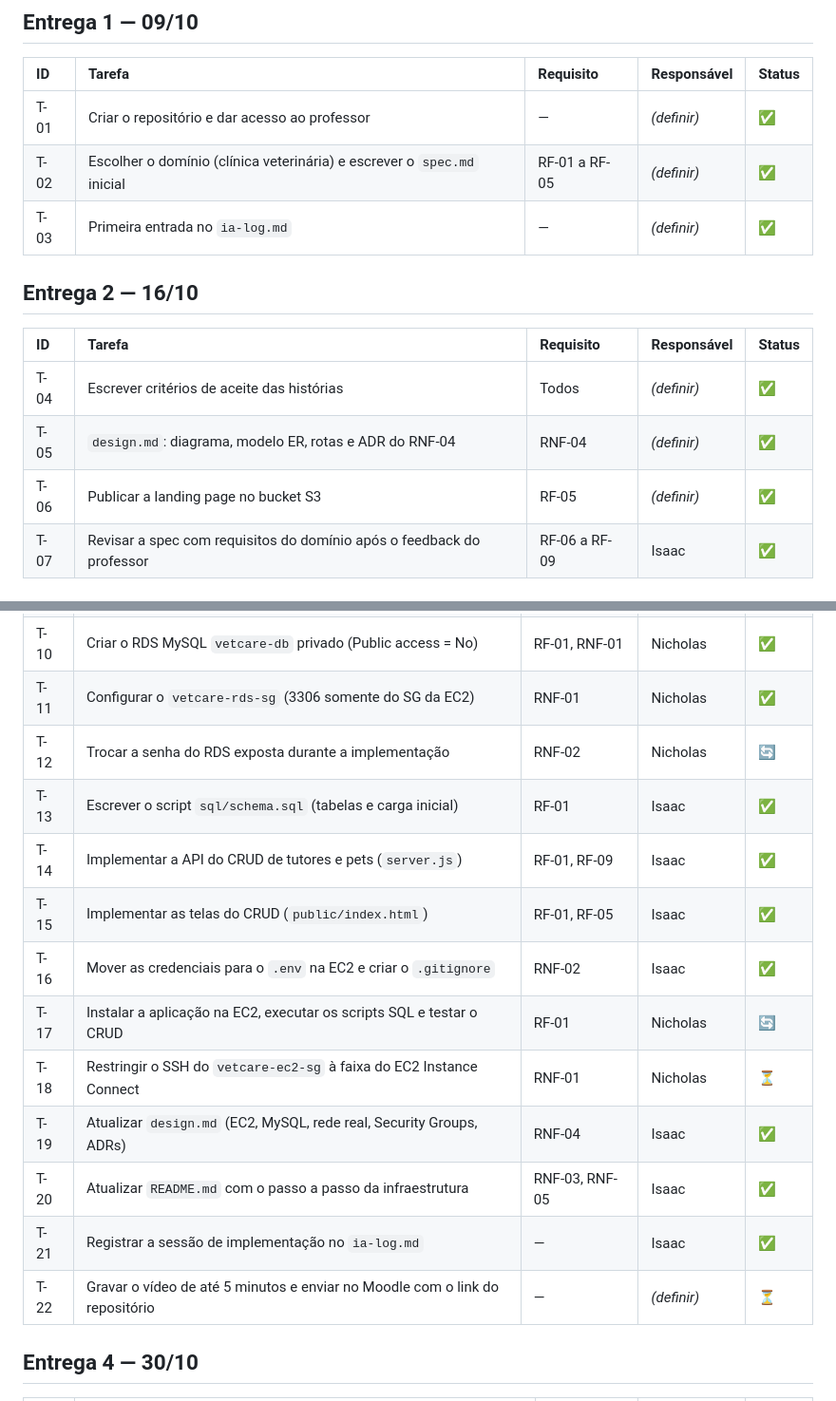
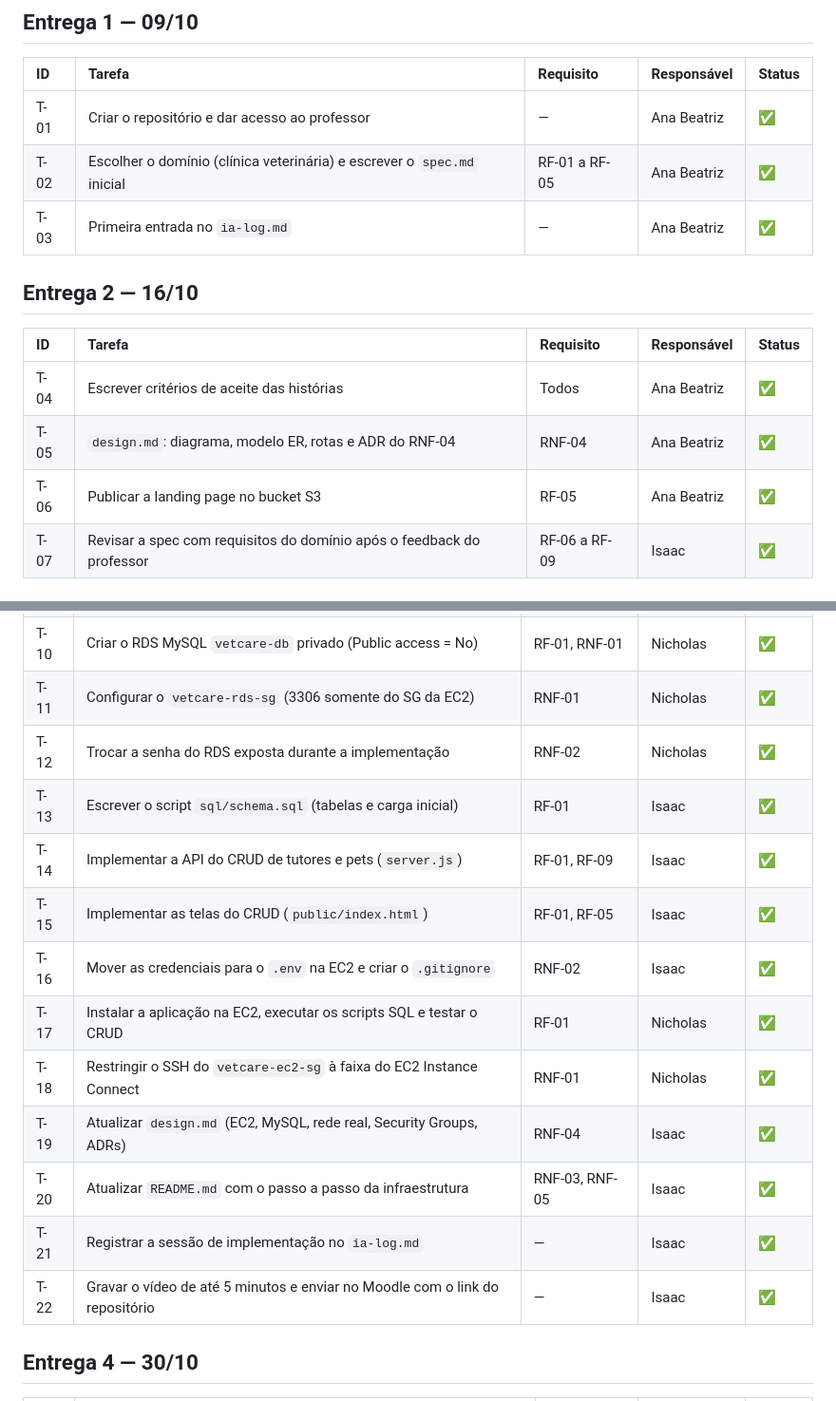
Before and after one commit to AnaBeatrizOliver/Projeto-de-Nuvem-, a Markdown page: specs/tasks.md, 2 parts joined by grey strips. Shown at 95% size. Drawn GitHub-style.

Commit message:
Assign tasks to Ana Beatriz and update statuses

```diff
--- a/specs/tasks.md
+++ b/specs/tasks.md
@@ -10,17 +10,17 @@ Cada tarefa está ligada a um requisito do [`spec.md`](./spec.md) e a uma decis
 
 | ID | Tarefa | Requisito | Responsável | Status |
 | :--- | :--- | :--- | :--- | :--- |
-| T-01 | Criar o repositório e dar acesso ao professor | — | *(definir)* | ✅ |
-| T-02 | Escolher o domínio (clínica veterinária) e escrever o `spec.md` inicial | RF-01 a RF-05 | *(definir)* | ✅ |
-| T-03 | Primeira entrada no `ia-log.md` | — | *(definir)* | ✅ |
+| T-01 | Criar o repositório e dar acesso ao professor | — | Ana Beatriz | ✅ |
+| T-02 | Escolher o domínio (clínica veterinária) e escrever o `spec.md` inicial | RF-01 a RF-05 | Ana Beatriz | ✅ |
+| T-03 | Primeira entrada no `ia-log.md` | — | Ana Beatriz | ✅ |
 
 ## Entrega 2 — 16/10
 
 | ID | Tarefa | Requisito | Responsável | Status |
 | :--- | :--- | :--- | :--- | :--- |
-| T-04 | Escrever critérios de aceite das histórias | Todos | *(definir)* | ✅ |
-| T-05 | `design.md`: diagrama, modelo ER, rotas e ADR do RNF-04 | RNF-04 | *(definir)* | ✅ |
-| T-06 | Publicar a landing page no bucket S3 | RF-05 | *(definir)* | ✅ |
+| T-04 | Escrever critérios de aceite das histórias | Todos | Ana Beatriz | ✅ |
+| T-05 | `design.md`: diagrama, modelo ER, rotas e ADR do RNF-04 | RNF-04 | Ana Beatriz | ✅ |
+| T-06 | Publicar a landing page no bucket S3 | RF-05 | Ana Beatriz | ✅ |
 | T-07 | Revisar a spec com requisitos do domínio após o feedback do professor | RF-06 a RF-09 | Isaac | ✅ |
 
 ## Entrega 3 — 23/10
@@ -31,17 +31,17 @@ Cada tarefa está ligada a um requisito do [`spec.md`](./spec.md) e a uma decis
 | T-09 | Criar a EC2 `vetcare-app-server` na subnet pública com o `vetcare-ec2-sg` | RF-01, RNF-04 | Nicholas | ✅ |
 | T-10 | Criar o RDS MySQL `vetcare-db` privado (Public access = No) | RF-01, RNF-01 | Nicholas | ✅ |
 | T-11 | Configurar o `vetcare-rds-sg` (3306 somente do SG da EC2) | RNF-01 | Nicholas | ✅ |
-| T-12 | Trocar a senha do RDS exposta durante a implementação | RNF-02 | Nicholas | 🔄 |
+| T-12 | Trocar a senha do RDS exposta durante a implementação | RNF-02 | Nicholas | ✅ |
 | T-13 | Escrever o script `sql/schema.sql` (tabelas e carga inicial) | RF-01 | Isaac | ✅ |
 | T-14 | Implementar a API do CRUD de tutores e pets (`server.js`) | RF-01, RF-09 | Isaac | ✅ |
 | T-15 | Implementar as telas do CRUD (`public/index.html`) | RF-01, RF-05 | Isaac | ✅ |
 | T-16 | Mover as credenciais para o `.env` na EC2 e criar o `.gitignore` | RNF-02 | Isaac | ✅ |
-| T-17 | Instalar a aplicação na EC2, executar os scripts SQL e testar o CRUD | RF-01 | Nicholas | 🔄 |
-| T-18 | Restringir o SSH do `vetcare-ec2-sg` à faixa do EC2 Instance Connect | RNF-01 | Nicholas | ⏳ |
+| T-17 | Instalar a aplicação na EC2, executar os scripts SQL e testar o CRUD | RF-01 | Nicholas | ✅ |
+| T-18 | Restringir o SSH do `vetcare-ec2-sg` à faixa do EC2 Instance Connect | RNF-01 | Nicholas | ✅ |
 | T-19 | Atualizar `design.md` (EC2, MySQL, rede real, Security Groups, ADRs) | RNF-04 | Isaac | ✅ |
 | T-20 | Atualizar `README.md` com o passo a passo da infraestrutura | RNF-03, RNF-05 | Isaac | ✅ |
 | T-21 | Registrar a sessão de implementação no `ia-log.md` | — | Isaac | ✅ |
-| T-22 | Gravar o vídeo de até 5 minutos e enviar no Moodle com o link do repositório | — | *(definir)* | ⏳ |
+| T-22 | Gravar o vídeo de até 5 minutos e enviar no Moodle com o link do repositório | — | Isaac | ✅ |
 
 ## Entrega 4 — 30/10
 
```
